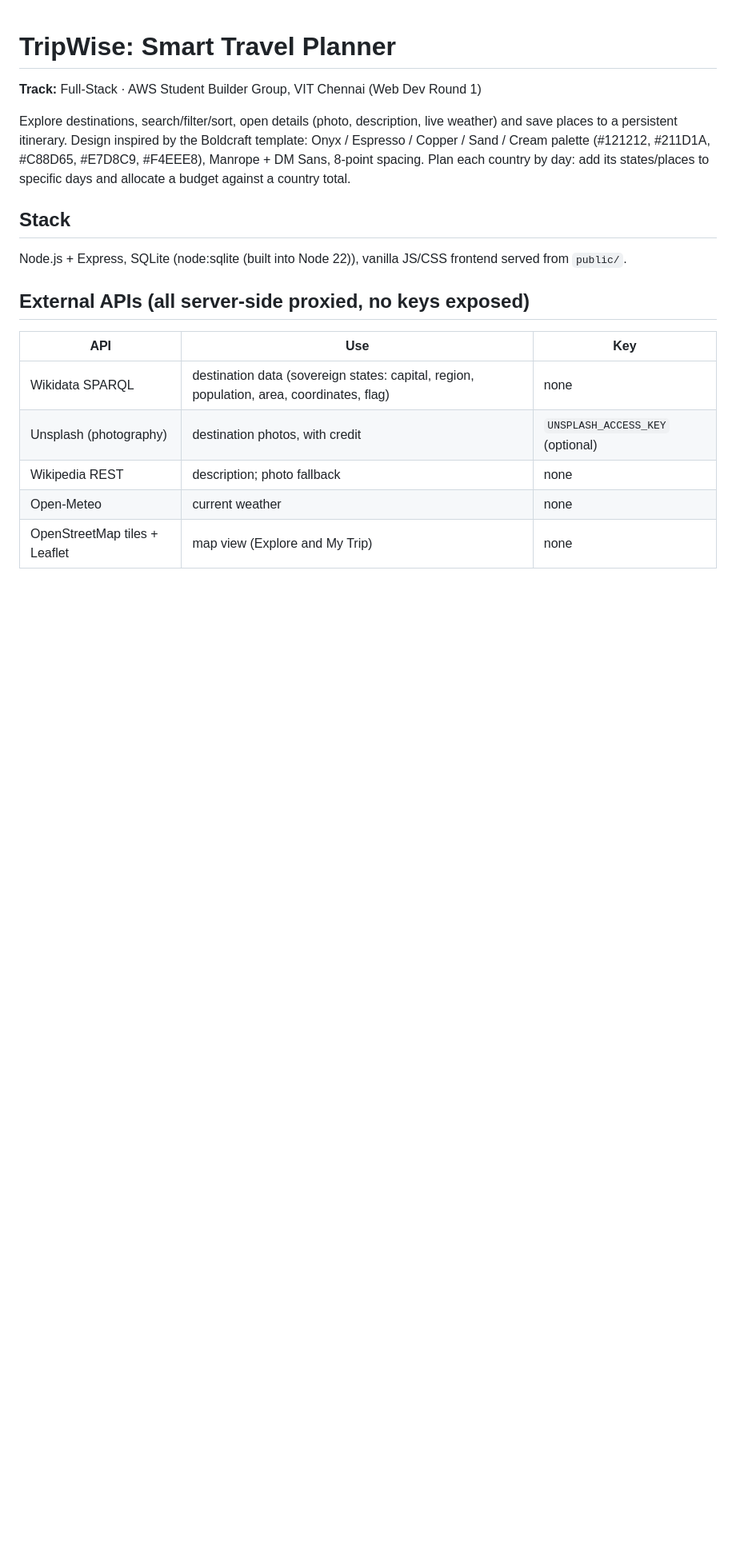
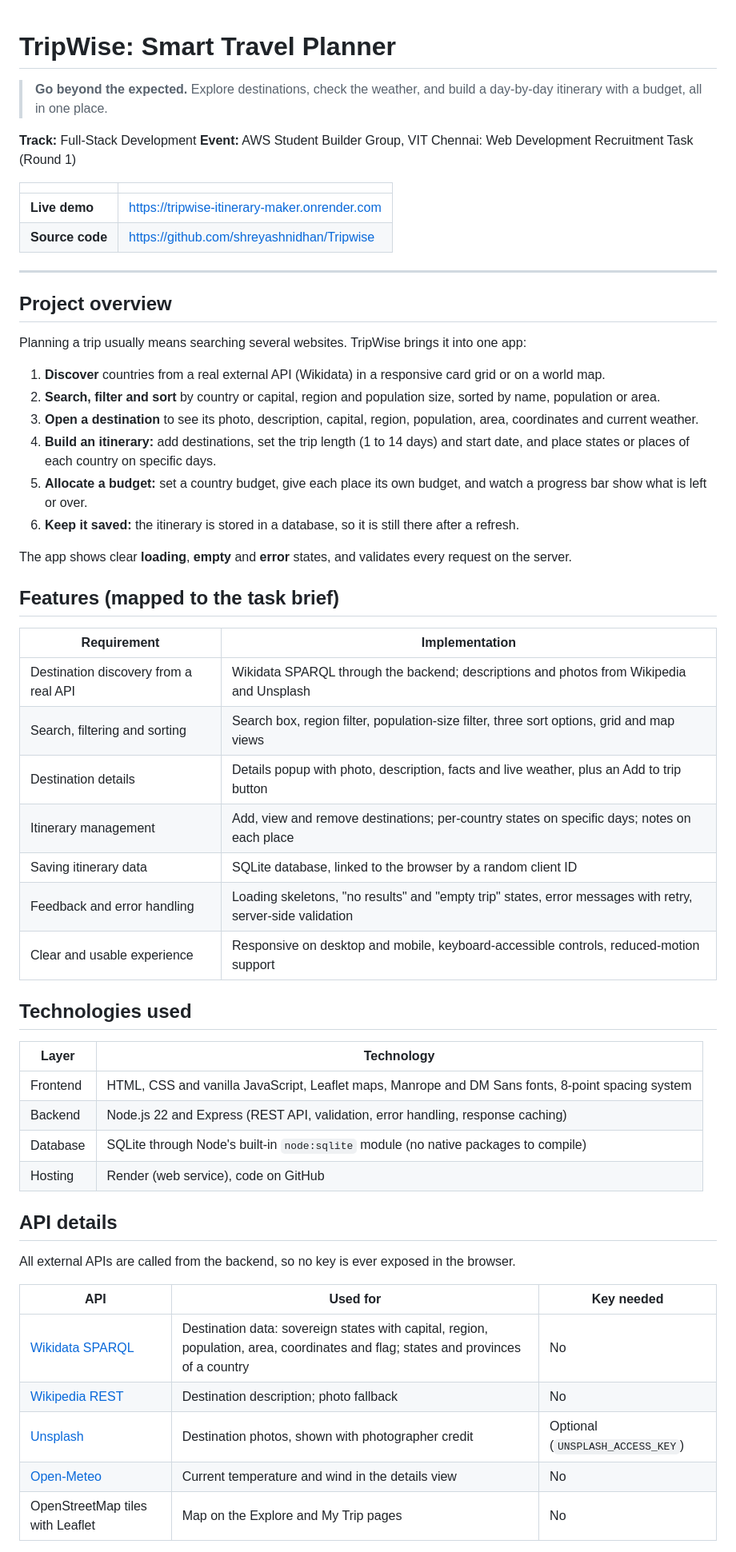
Before and after one commit to shreyashnidhan/Tripwise, a Markdown page: README.md, the part around one of its changes. Shown at 80% size. Rendered like a GitHub page; blank space fills up the shorter version.

Commit message:
Revise README with updated project information
Updated project details, stack, features, and setup instructions in README.

```diff
--- a/README.md
+++ b/README.md
@@ -1,19 +1,60 @@
 # TripWise: Smart Travel Planner
-**Track:** Full-Stack · AWS Student Builder Group, VIT Chennai (Web Dev Round 1)
 
-Explore destinations, search/filter/sort, open details (photo, description, live weather) and save places to a persistent itinerary.
-Design inspired by the Boldcraft template: Onyx / Espresso / Copper / Sand / Cream palette (#121212, #211D1A, #C88D65, #E7D8C9, #F4EEE8), Manrope + DM Sans, 8-point spacing.
-Plan each country by day: add its states/places to specific days and allocate a budget against a country total.
+> **Go beyond the expected.** Explore destinations, check the weather, and build a day-by-day itinerary with a budget, all in one place.
 
-## Stack
-Node.js + Express, SQLite (node:sqlite (built into Node 22)), vanilla JS/CSS frontend served from `public/`.
+**Track:** Full-Stack Development
+**Event:** AWS Student Builder Group, VIT Chennai: Web Development Recruitment Task (Round 1)
 
-## External APIs (all server-side proxied, no keys exposed)
-| API | Use | Key |
+| | |
+|---|---|
+| **Live demo** | https://tripwise-itinerary-maker.onrender.com |
+| **Source code** | https://github.com/shreyashnidhan/Tripwise |
+
+---
+
+## Project overview
+
+Planning a trip usually means searching several websites. TripWise brings it into one app:
+
+1. **Discover** countries from a real external API (Wikidata) in a responsive card grid or on a world map.
+2. **Search, filter and sort** by country or capital, region and population size, sorted by name, population or area.
+3. **Open a destination** to see its photo, description, capital, region, population, area, coordinates and current weather.
+4. **Build an itinerary:** add destinations, set the trip length (1 to 14 days) and start date, and place states or places of each country on specific days.
+5. **Allocate a budget:** set a country budget, give each place its own budget, and watch a progress bar show what is left or over.
+6. **Keep it saved:** the itinerary is stored in a database, so it is still there after a refresh.
+
+The app shows clear **loading**, **empty** and **error** states, and validates every request on the server.
+
+## Features (mapped to the task brief)
+
+| Requirement | Implementation |
+|---|---|
+| Destination discovery from a real API | Wikidata SPARQL through the backend; descriptions and photos from Wikipedia and Unsplash |
+| Search, filtering and sorting | Search box, region filter, population-size filter, three sort options, grid and map views |
+| Destination details | Details popup with photo, description, facts and live weather, plus an Add to trip button |
+| Itinerary management | Add, view and remove destinations; per-country states on specific days; notes on each place |
+| Saving itinerary data | SQLite database, linked to the browser by a random client ID |
+| Feedback and error handling | Loading skeletons, "no results" and "empty trip" states, error messages with retry, server-side validation |
+| Clear and usable experience | Responsive on desktop and mobile, keyboard-accessible controls, reduced-motion support |
+
+## Technologies used
+
+| Layer | Technology |
+|---|---|
+| Frontend | HTML, CSS and vanilla JavaScript, Leaflet maps, Manrope and DM Sans fonts, 8-point spacing system |
+| Backend | Node.js 22 and Express (REST API, validation, error handling, response caching) |
+| Database | SQLite through Node's built-in `node:sqlite` module (no native packages to compile) |
+| Hosting | Render (web service), code on GitHub |
+
+## API details
+
+All external APIs are called from the backend, so no key is ever exposed in the browser.
+
+| API | Used for | Key needed |
 |---|---|---|
-| Wikidata SPARQL | destination data (sovereign states: capital, region, population, area, coordinates, flag) | none |
-| Unsplash (photography) | destination photos, with credit | `UNSPLASH_ACCESS_KEY` (optional) |
-| Wikipedia REST | description; photo fallback | none |
-| Open-Meteo | current weather | none |
-| OpenStreetMap tiles + Leaflet | map view (Explore and My Trip) | none |
+| [Wikidata SPARQL](https://query.wikidata.org) | Destination data: sovereign states with capital, region, population, area, coordinates and flag; states and provinces of a country | No |
+| [Wikipedia REST](https://en.wikipedia.org/api/rest_v1/) | Destination description; photo fallback | No |
+| [Unsplash](https://unsplash.com/developers) | Destination photos, shown with photographer credit | Optional (`UNSPLASH_ACCESS_KEY`) |
+| [Open-Meteo](https://open-meteo.com) | Current temperature and wind in the details view | No |
+| OpenStreetMap tiles with Leaflet | Map on the Explore and My Trip pages | No |
 
```
Also changed, not shown: other parts of README.md (+130 -32 lines).
